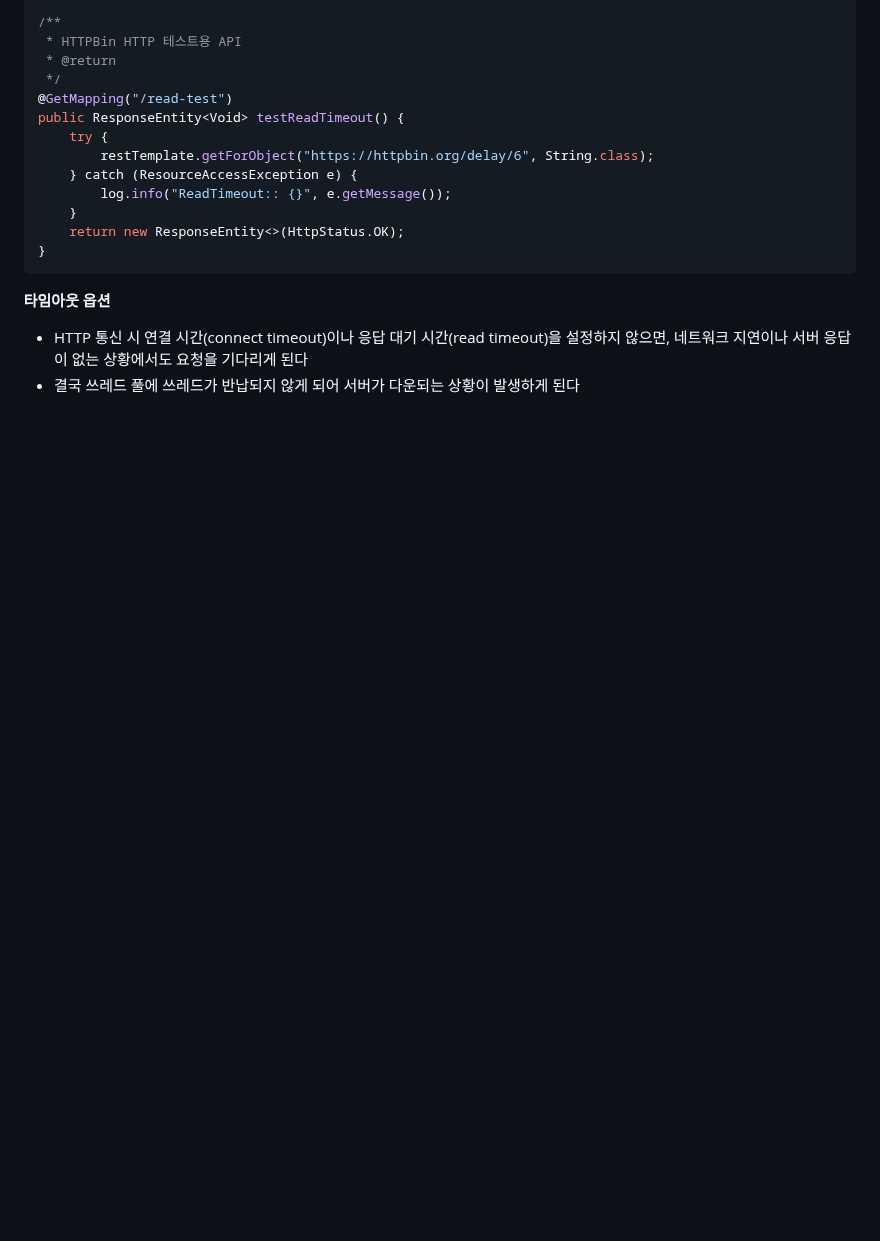
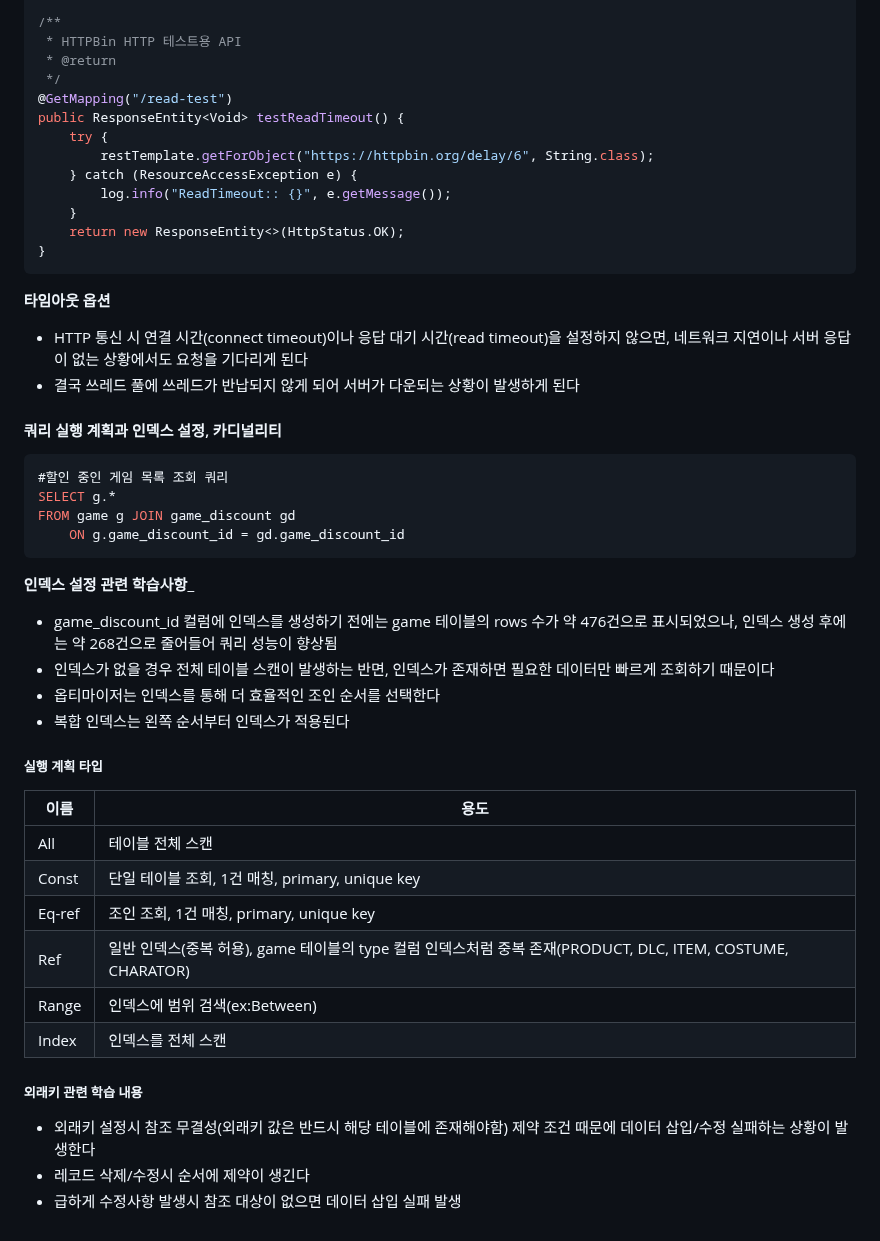
Before and after one commit to Leekyeongtaek/game-store, a Markdown page: README.md, the part around one of its changes. GitHub-like rendering; blank space fills up the shorter version.

````diff
--- a/README.md
+++ b/README.md
@@ -153,3 +154,31 @@ public ResponseEntity<Void> testReadTimeout() {
 __타임아웃 옵션__
 - HTTP 통신 시 연결 시간(connect timeout)이나 응답 대기 시간(read timeout)을 설정하지 않으면, 네트워크 지연이나 서버 응답이 없는 상황에서도 요청을 기다리게 된다<br>
 - 결국 쓰레드 풀에 쓰레드가 반납되지 않게 되어 서버가 다운되는 상황이 발생하게 된다
+
+#### 쿼리 실행 계획과 인덱스 설정, 카디널리티
+```sql
+#할인 중인 게임 목록 조회 쿼리
+SELECT g.*
+FROM game g JOIN game_discount gd
+	ON g.game_discount_id = gd.game_discount_id
+```
+__인덱스 설정 관련 학습사항___
+- game_discount_id 컬럼에 인덱스를 생성하기 전에는 game 테이블의 rows 수가 약 476건으로 표시되었으나, 인덱스 생성 후에는 약 268건으로 줄어들어 쿼리 성능이 향상됨
+- 인덱스가 없을 경우 전체 테이블 스캔이 발생하는 반면, 인덱스가 존재하면 필요한 데이터만 빠르게 조회하기 때문이다
+- 옵티마이저는 인덱스를 통해 더 효율적인 조인 순서를 선택한다
+- 복합 인덱스는 왼쪽 순서부터 인덱스가 적용된다
+
+##### 실행 계획 타입
+|이름|용도|
+|-----|-----|
+|All|테이블 전체 스캔|
+|Const|단일 테이블 조회, 1건 매칭, primary, unique key|
+|Eq-ref|조인 조회, 1건 매칭, primary, unique key|
+|Ref|일반 인덱스(중복 허용), game 테이블의 type 컬럼 인덱스처럼 중복 존재(PRODUCT, DLC, ITEM, COSTUME, CHARATOR)|
+|Range|인덱스에 범위 검색(ex:Between)|
+|Index|인덱스를 전체 스캔|
+
+##### 외래키 관련 학습 내용
+- 외래키 설정시 참조 무결성(외래키 값은 반드시 해당 테이블에 존재해야함) 제약 조건 때문에 데이터 삽입/수정 실패하는 상황이 발생한다
+- 레코드 삭제/수정시 순서에 제약이 생긴다
+- 급하게 수정사항 발생시 참조 대상이 없으면 데이터 삽입 실패 발생
````
Also changed, not shown: other parts of README.md (+1 -0 lines).
